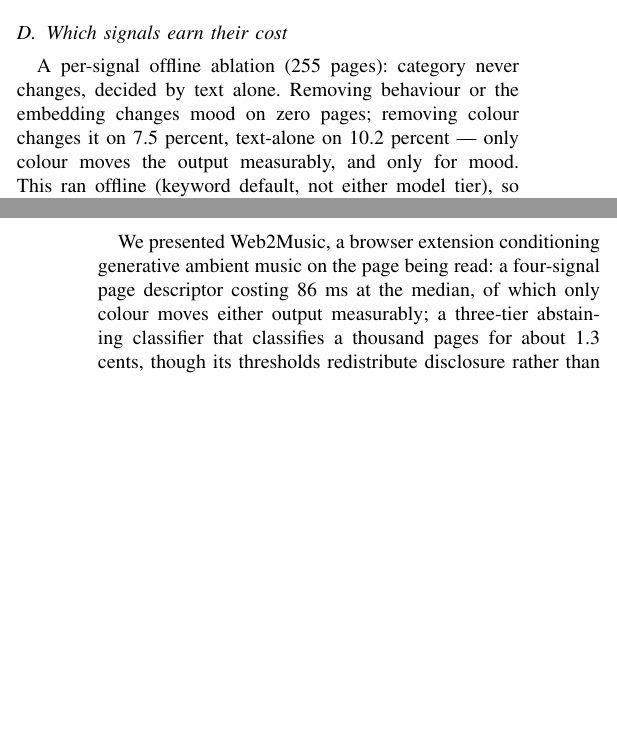
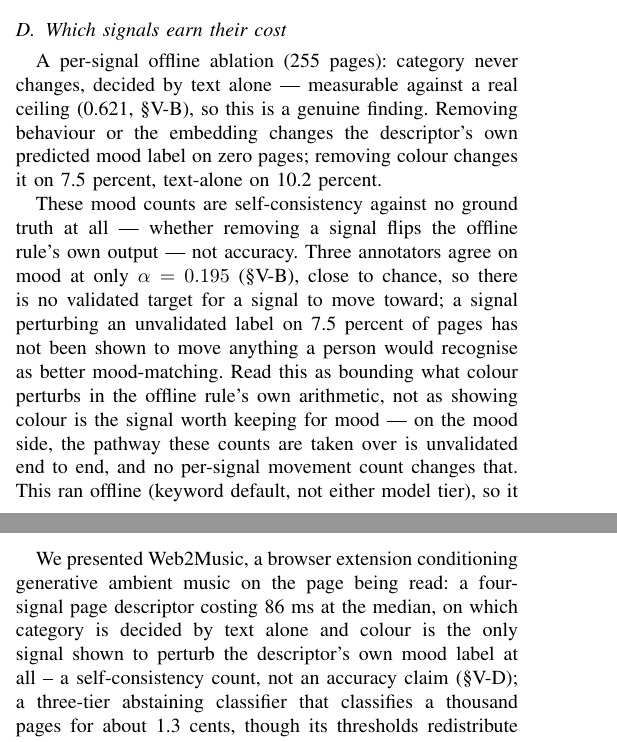
Before and after one commit to AyushK0808/web2music, a LaTeX paper (paper/main.tex): two parts of the columns of pages 4 and 9 of 10, joined at a grey line, cut so that both start at the same text, the shorter picture padded with empty space. Compiled offline with pdfLaTeX.

Commit message:
Items 43 & 45: reframe mood-ablation claims as unvalidated; replace degenerate Fig. 5 with exposure-vs-off-device bars

```diff
--- a/paper/main.tex
+++ b/paper/main.tex
@@ -474,10 +478,22 @@
 \subsection{Which signals earn their cost}
 \label{sec:res-signal-ablation}
 
-A per-signal offline ablation (255 pages): category never changes,
-decided by text alone. Removing behaviour or the embedding changes mood on
-zero pages; removing colour changes it on 7.5 percent, text-alone on 10.2
-percent — only colour moves the output measurably, and only for mood. This
-ran offline (keyword default, not either model tier), so it bounds rather
-than measures colour's contribution live; a live-tier repeat remains future
-work (\S\ref{sec:limitations}).
+A per-signal offline ablation (255 pages): category never changes, decided
+by text alone — measurable against a real ceiling (0.621,
+\S\ref{sec:res-agreement}), so this is a genuine finding. Removing
+behaviour or the embedding changes the descriptor's own predicted mood
+label on zero pages; removing colour changes it on 7.5 percent, text-alone
+on 10.2 percent.
+
+These mood counts are self-consistency against no ground truth at all —
+whether removing a signal flips the offline rule's own output — not
+accuracy. Three annotators agree on mood at only $\alpha=0.195$
+(\S\ref{sec:res-agreement}), close to chance, so there is no validated
+target for a signal to move toward; a signal perturbing an unvalidated
+label on 7.5 percent of pages has not been shown to move anything a person
+would recognise as better mood-matching. Read this as bounding what colour
+perturbs in the offline rule's own arithmetic, not as showing colour is
+the signal worth keeping for mood — on the mood side, the pathway these
+counts are taken over is unvalidated end to end, and no per-signal
+movement count changes that. This ran offline (keyword default, not
+either model tier), so it bounds rather than measures colour's
@@ -1050,7 +1073,10 @@
 
 We presented Web2Music, a browser extension conditioning generative ambient
 music on the page being read: a four-signal page descriptor costing 86 ms at
-the median, of which only colour moves either output measurably; a
+the median, on which category is decided by text alone and colour is the
+only signal shown to perturb the descriptor's own mood label at all -- a
+self-consistency count, not an accuracy claim
+(\S\ref{sec:res-signal-ablation}); a
 three-tier abstaining classifier that classifies a thousand pages for about
 1.3 cents, though its thresholds redistribute disclosure rather than
 reducing total exposure; a fallback-then-swap design hiding a 139 s
```
Also changed, not shown: paper/figures/f5.pdf, paper/main.tex (35 more changed lines).
